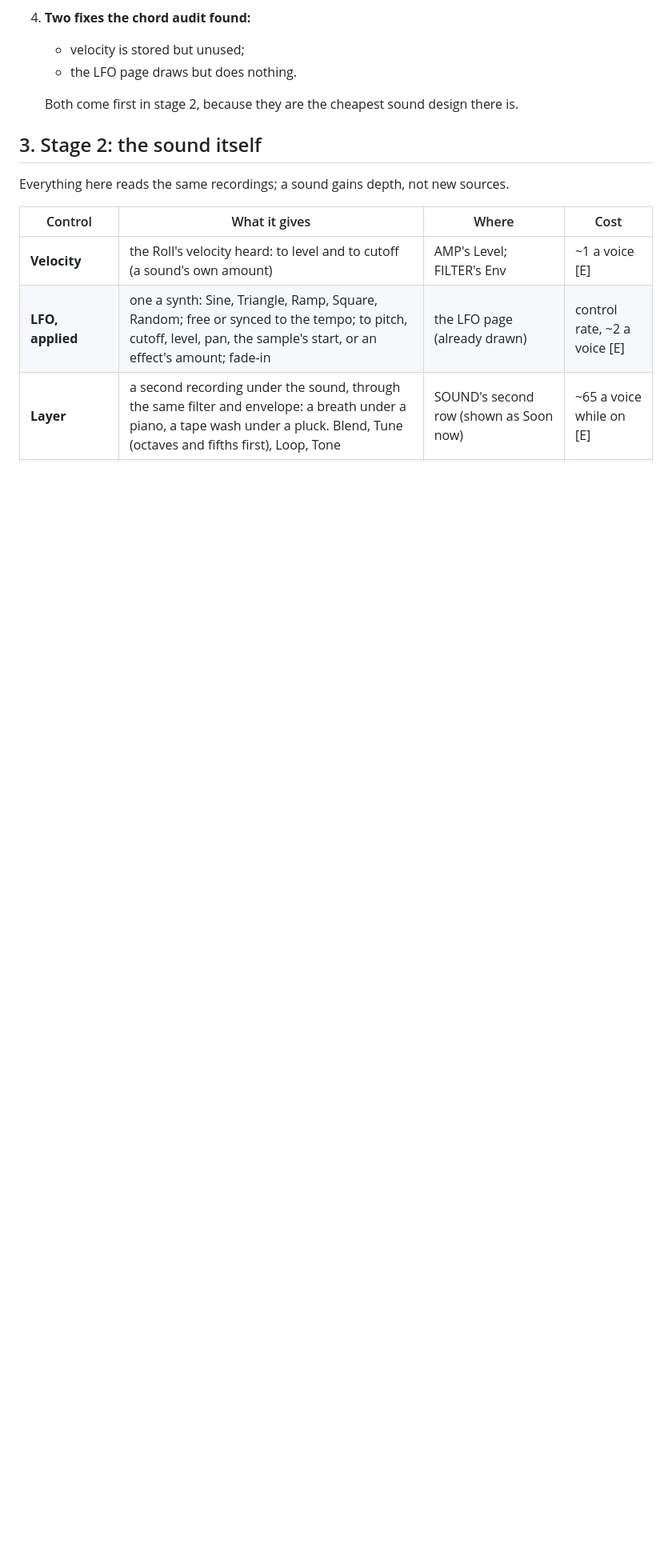
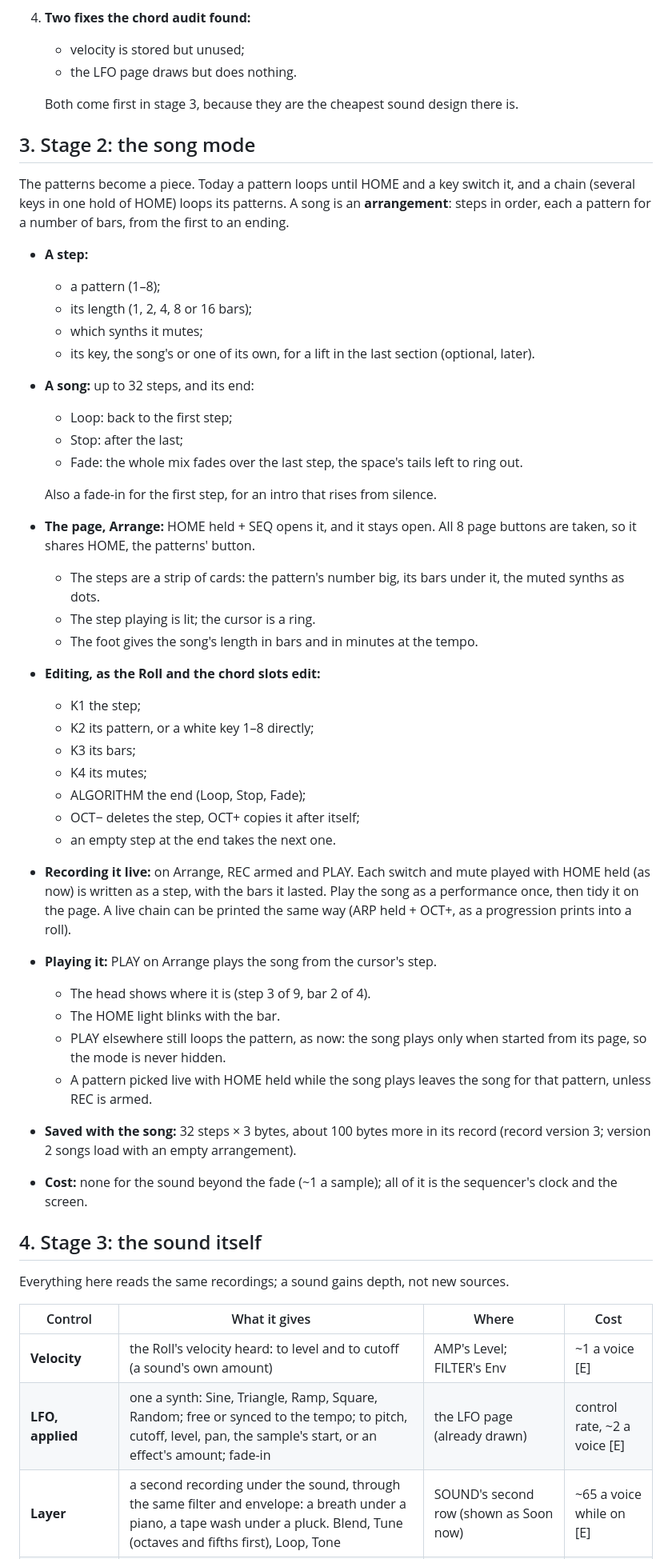
Before and after one commit to InigoHernandez/demake-synth, a Markdown page: docs/sound-design.md, the part around one of its changes. Shown at 80% size. GitHub-like rendering; blank space fills up the shorter version.

```diff
--- a/docs/sound-design.md
+++ b/docs/sound-design.md
@@ -77,9 +79,52 @@ them.
    - velocity is stored but unused;
    - the LFO page draws but does nothing.
 
-   Both come first in stage 2, because they are the cheapest sound design there is.
+   Both come first in stage 3, because they are the cheapest sound design there is.
 
-## 3. Stage 2: the sound itself
+## 3. Stage 2: the song mode
+
+The patterns become a piece. Today a pattern loops until HOME and a key switch it, and a chain (several keys in one
+hold of HOME) loops its patterns. A song is an **arrangement**: steps in order, each a pattern for a number of bars,
+from the first to an ending.
+
+- **A step:**
+  - a pattern (1–8);
+  - its length (1, 2, 4, 8 or 16 bars);
+  - which synths it mutes;
+  - its key, the song's or one of its own, for a lift in the last section (optional, later).
+- **A song:** up to 32 steps, and its end:
+  - Loop: back to the first step;
+  - Stop: after the last;
+  - Fade: the whole mix fades over the last step, the space's tails left to ring out.
+
+  Also a fade-in for the first step, for an intro that rises from silence.
+- **The page, Arrange:** HOME held + SEQ opens it, and it stays open. All 8 page buttons are taken, so it shares
+  HOME, the patterns' button.
+  - The steps are a strip of cards: the pattern's number big, its bars under it, the muted synths as dots.
+  - The step playing is lit; the cursor is a ring.
+  - The foot gives the song's length in bars and in minutes at the tempo.
+- **Editing, as the Roll and the chord slots edit:**
+  - K1 the step;
+  - K2 its pattern, or a white key 1–8 directly;
+  - K3 its bars;
+  - K4 its mutes;
+  - ALGORITHM the end (Loop, Stop, Fade);
+  - OCT− deletes the step, OCT+ copies it after itself;
+  - an empty step at the end takes the next one.
+- **Recording it live:** on Arrange, REC armed and PLAY. Each switch and mute played with HOME held (as now) is
+  written as a step, with the bars it lasted. Play the song as a performance once, then tidy it on the page. A live
+  chain can be printed the same way (ARP held + OCT+, as a progression prints into a roll).
+- **Playing it:** PLAY on Arrange plays the song from the cursor's step.
+  - The head shows where it is (step 3 of 9, bar 2 of 4).
+  - The HOME light blinks with the bar.
+  - PLAY elsewhere still loops the pattern, as now: the song plays only when started from its page, so the mode
+    is never hidden.
+  - A pattern picked live with HOME held while the song plays leaves the song for that pattern, unless REC is armed.
+- **Saved with the song:** 32 steps × 3 bytes, about 100 bytes more in its record (record version 3; version 2
+  songs load with an empty arrangement).
+- **Cost:** none for the sound beyond the fade (~1 a sample); all of it is the sequencer's clock and the screen.
+
+## 4. Stage 3: the sound itself
 
 Everything here reads the same recordings; a sound gains depth, not new sources.
 
```
Also changed, not shown: other parts of docs/sound-design.md (+25 -18 lines), docs/plan.md (+2 -2 lines).
